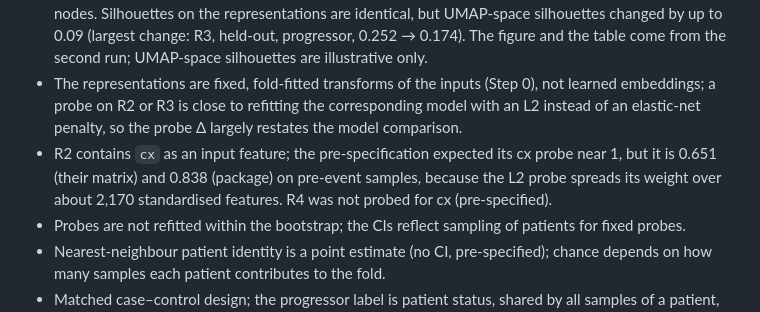
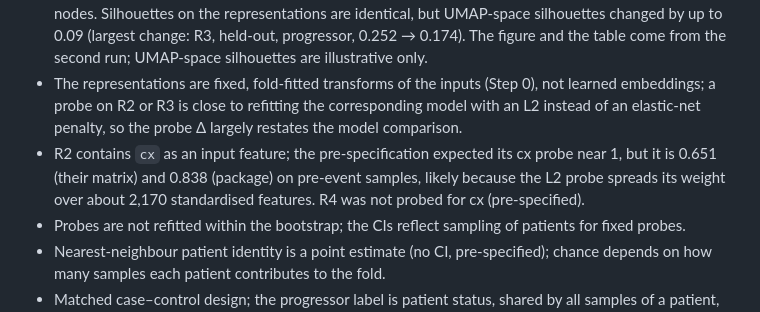
Before and after one commit to rzuberi/thesis, a Markdown page: docs/paper_latent_attention.md, the part around the change. Drawn GitHub-style.

Commit message:
Latent space and attention: rendered results (wording)

```diff
--- a/docs/paper_latent_attention.md
+++ b/docs/paper_latent_attention.md
@@ -229,7 +229,7 @@ Not applicable (Step 0): no model in this tier has tile attention; late fusion's
 - Not pre-specified, descriptive only: scanner by progressor status (`la_scanner_xtab.py`, `scanner_xtab.json`), added to interpret answer 2.
 - The UMAP task was run twice; the second run only added the grade colour key to the column title. UMAP with random_state 0 was not bit-reproducible between the two runs, which ran on different nodes. Silhouettes on the representations are identical, but UMAP-space silhouettes changed by up to 0.09 (largest change: R3, held-out, progressor, 0.252 → 0.174). The figure and the table come from the second run; UMAP-space silhouettes are illustrative only.
 - The representations are fixed, fold-fitted transforms of the inputs (Step 0), not learned embeddings; a probe on R2 or R3 is close to refitting the corresponding model with an L2 instead of an elastic-net penalty, so the probe Δ largely restates the model comparison.
-- R2 contains `cx` as an input feature; the pre-specification expected its cx probe near 1, but it is 0.651 (their matrix) and 0.838 (package) on pre-event samples, because the L2 probe spreads its weight over about 2,170 standardised features. R4 was not probed for cx (pre-specified).
+- R2 contains `cx` as an input feature; the pre-specification expected its cx probe near 1, but it is 0.651 (their matrix) and 0.838 (package) on pre-event samples, likely because the L2 probe spreads its weight over about 2,170 standardised features. R4 was not probed for cx (pre-specified).
 - Probes are not refitted within the bootstrap; the CIs reflect sampling of patients for fixed probes.
 - Nearest-neighbour patient identity is a point estimate (no CI, pre-specified); chance depends on how many samples each patient contributes to the fold.
 - Matched case–control design; the progressor label is patient status, shared by all samples of a patient, so patient structure and label structure are partly confounded.
```
